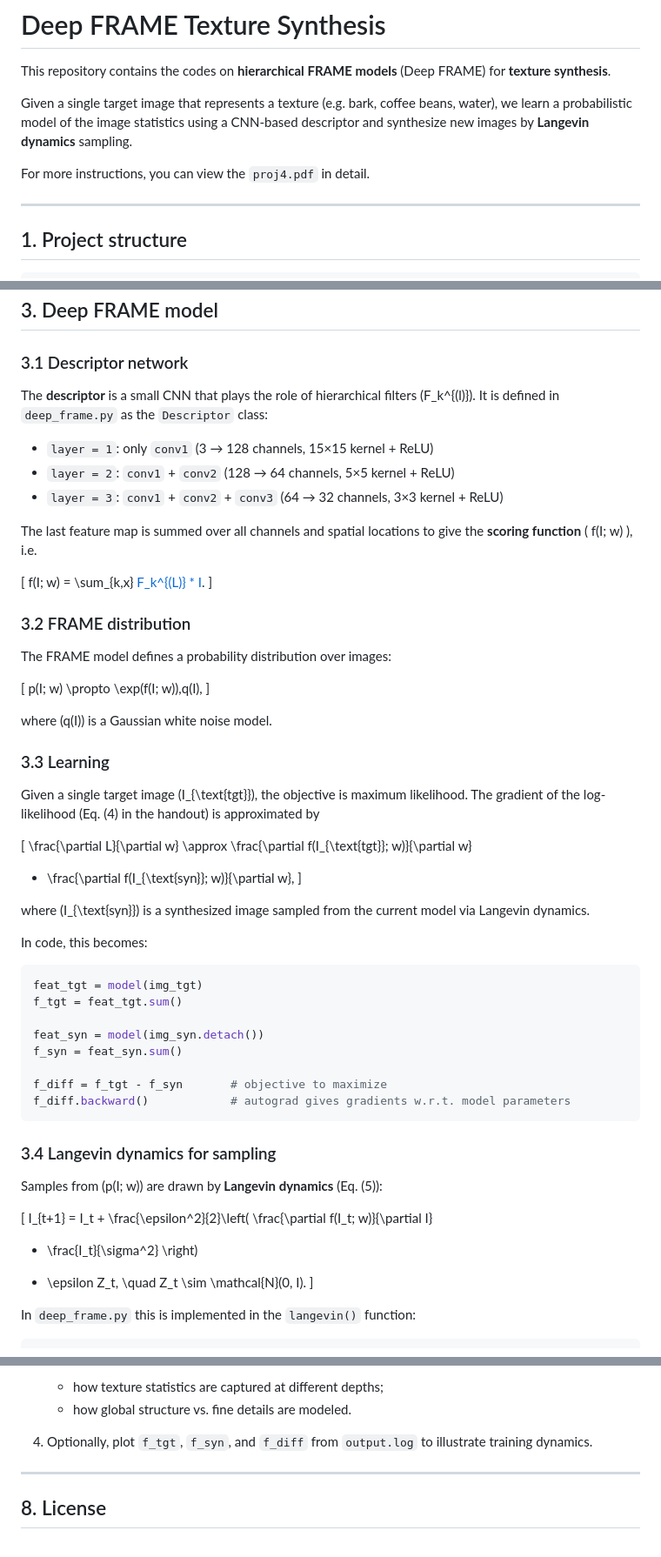
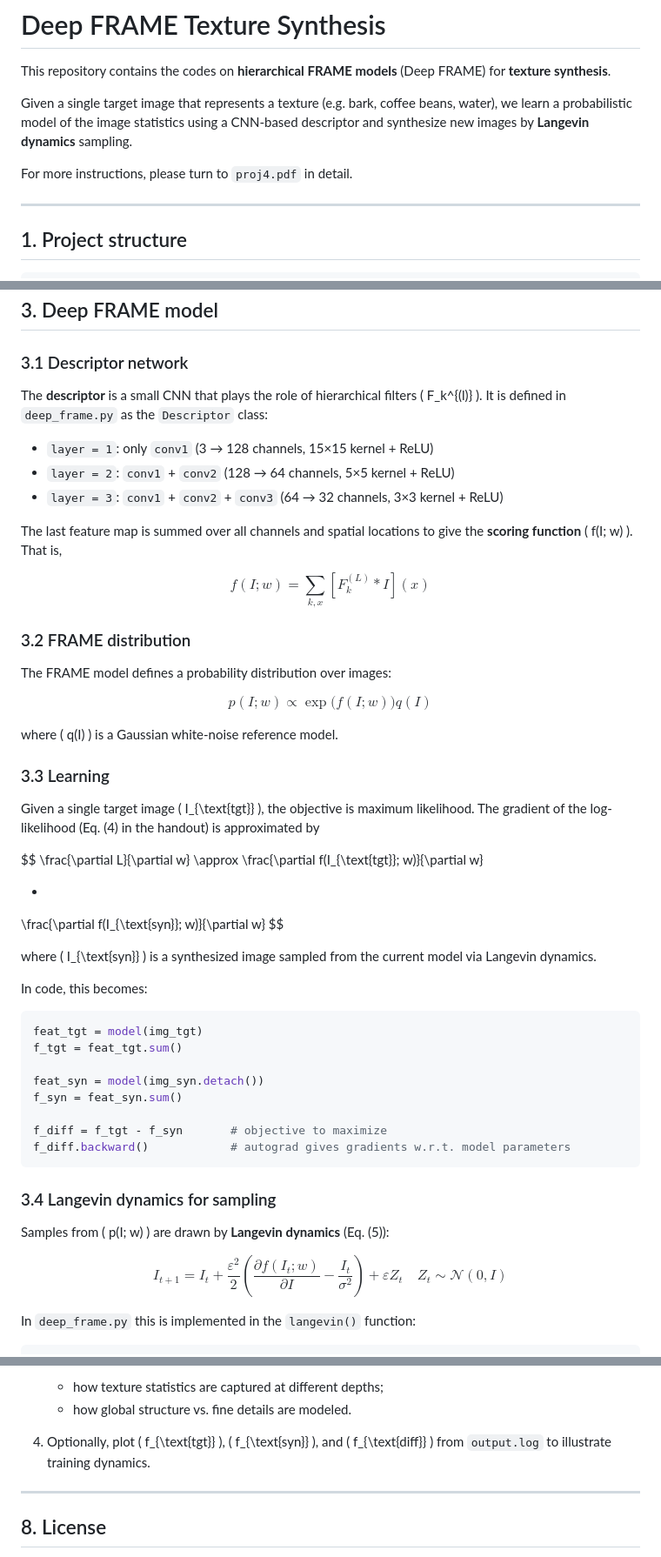
Before and after one commit to Shu-Feather/DeepFRAME-Texture, a Markdown page: README.md, 3 parts joined by grey strips. Shown: that part at 87% size. Rendered like a GitHub page.

```diff
--- a/README.md
+++ b/README.md
@@ -4,7 +4,7 @@ This repository contains the codes on **hierarchical FRAME models** (Deep FRAME)
 
 Given a single target image that represents a texture (e.g. bark, coffee beans, water), we learn a probabilistic model of the image statistics using a CNN-based descriptor and synthesize new images by **Langevin dynamics** sampling.
 
-For more instructions, you can view the `proj4.pdf` in detail.
+For more instructions, please turn to `proj4.pdf` in detail.
 
 ---
 
@@ -81,7 +81,7 @@ GPU is recommended but the code falls back to CPU automatically if CUDA is not a
 
 ### 3.1 Descriptor network
 
-The **descriptor** is a small CNN that plays the role of hierarchical filters (F_k^{(l)}).
+The **descriptor** is a small CNN that plays the role of hierarchical filters ( F_k^{(l)} ).
 It is defined in `deep_frame.py` as the `Descriptor` class:
 
 * `layer = 1`: only `conv1` (3 → 128 channels, 15×15 kernel + ReLU)
@@ -89,34 +89,38 @@ It is defined in `deep_frame.py` as the `Descriptor` class:
 * `layer = 3`: `conv1` + `conv2` + `conv3` (64 → 32 channels, 3×3 kernel + ReLU)
 
 The last feature map is summed over all channels and spatial locations to give the **scoring function**
-( f(I; w) ), i.e.
+( f(I; w) ). That is,
 
-[
-f(I; w) = \sum_{k,x} [F_k^{(L)} * I](x).
-]
+$$
+f(I; w) = \sum_{k,x} [F_k^{(L)} * I](x)
+$$
 
 ### 3.2 FRAME distribution
 
 The FRAME model defines a probability distribution over images:
 
-[
-p(I; w) \propto \exp(f(I; w)),q(I),
-]
+$$
+p(I; w) \propto \exp\big(f(I; w)\big) q(I)
+$$
 
-where (q(I)) is a Gaussian white noise model.
+where ( q(I) ) is a Gaussian white-noise reference model.
 
 ### 3.3 Learning
 
-Given a single target image (I_{\text{tgt}}), the objective is maximum likelihood.
+Given a single target image ( I_{\text{tgt}} ), the objective is maximum likelihood.
 The gradient of the log-likelihood (Eq. (4) in the handout) is approximated by
 
-[
+$$
 \frac{\partial L}{\partial w}
-\approx \frac{\partial f(I_{\text{tgt}}; w)}{\partial w}
-- \frac{\partial f(I_{\text{syn}}; w)}{\partial w},
-]
+\approx
+\frac{\partial f(I_{\text{tgt}}; w)}{\partial w}
 
-where (I_{\text{syn}}) is a synthesized image sampled from the current model via Langevin dynamics.
+-
+
+\frac{\partial f(I_{\text{syn}}; w)}{\partial w}
+$$
+
+where ( I_{\text{syn}} ) is a synthesized image sampled from the current model via Langevin dynamics.
 
 In code, this becomes:
 
@@ -133,17 +137,19 @@ f_diff.backward()            # autograd gives gradients w.r.t. model parameters
 
 ### 3.4 Langevin dynamics for sampling
 
-Samples from (p(I; w)) are drawn by **Langevin dynamics** (Eq. (5)):
+Samples from ( p(I; w) ) are drawn by **Langevin dynamics** (Eq. (5)):
 
-[
+$$
 I_{t+1} = I_t +
-\frac{\epsilon^2}{2}\left(
+\frac{\varepsilon^2}{2}
+\left(
 \frac{\partial f(I_t; w)}{\partial I}
 - \frac{I_t}{\sigma^2}
 \right)
-+ \epsilon Z_t,
-\quad Z_t \sim \mathcal{N}(0, I).
-]
++ \varepsilon Z_t
+\quad
+Z_t \sim \mathcal{N}(0, I)
+$$
 
 In `deep_frame.py` this is implemented in the `langevin()` function:
 
@@ -267,7 +273,7 @@ Typical steps for the lab report:
 
    * how texture statistics are captured at different depths;
    * how global structure vs. fine details are modeled.
-4. Optionally, plot `f_tgt`, `f_syn`, and `f_diff` from `output.log` to illustrate training dynamics.
+4. Optionally, plot ( f_{\text{tgt}} ), ( f_{\text{syn}} ), and ( f_{\text{diff}} ) from `output.log` to illustrate training dynamics.
 
 ---
 
```
Also changed, not shown: other parts of README.md (+2 -2 lines).
